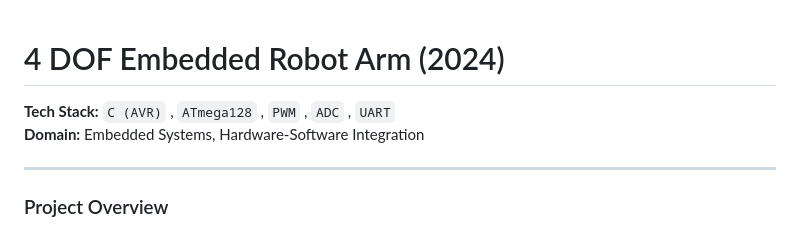
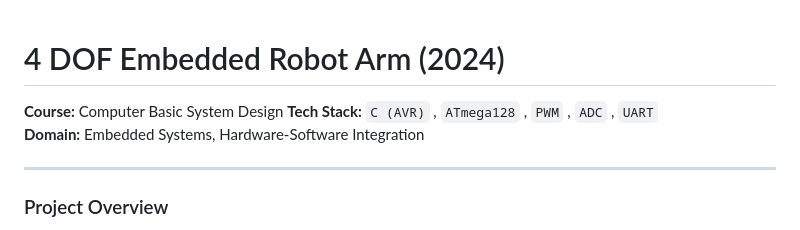
Before and after one commit to arjrst/koreatech-technical-archive, a Markdown page: 2024-Sophomore-Projects/4-DOF-Embedded-Robot-Arm/README.md, the part around the change. GitHub-like rendering.

Commit message:
Add course information to README

```diff
--- a/2024-Sophomore-Projects/4-DOF-Embedded-Robot-Arm/README.md
+++ b/2024-Sophomore-Projects/4-DOF-Embedded-Robot-Arm/README.md
@@ -1,5 +1,6 @@
 # 4 DOF Embedded Robot Arm (2024)
 
+**Course:** Computer Basic System Design
 **Tech Stack:** `C (AVR)` , `ATmega128` , `PWM` , `ADC` , `UART`
 **Domain:** Embedded Systems, Hardware-Software Integration
 
```
